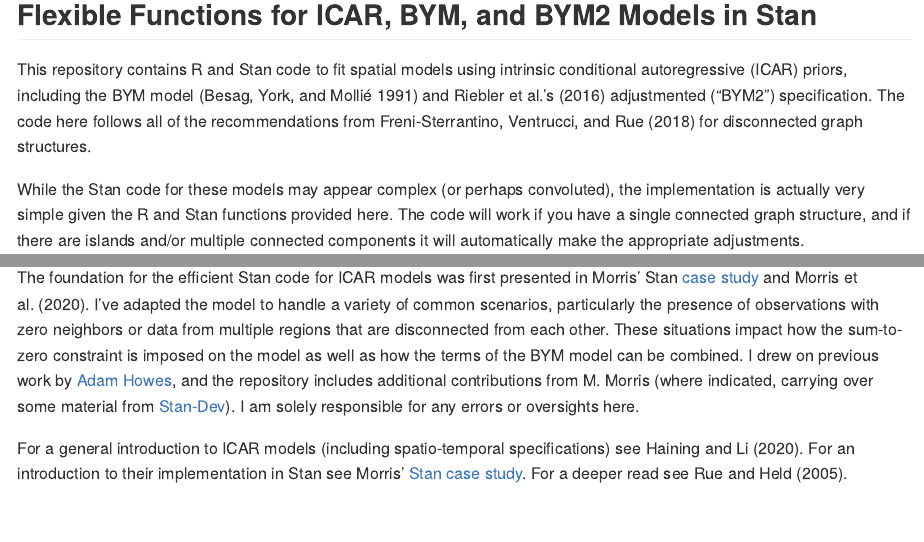
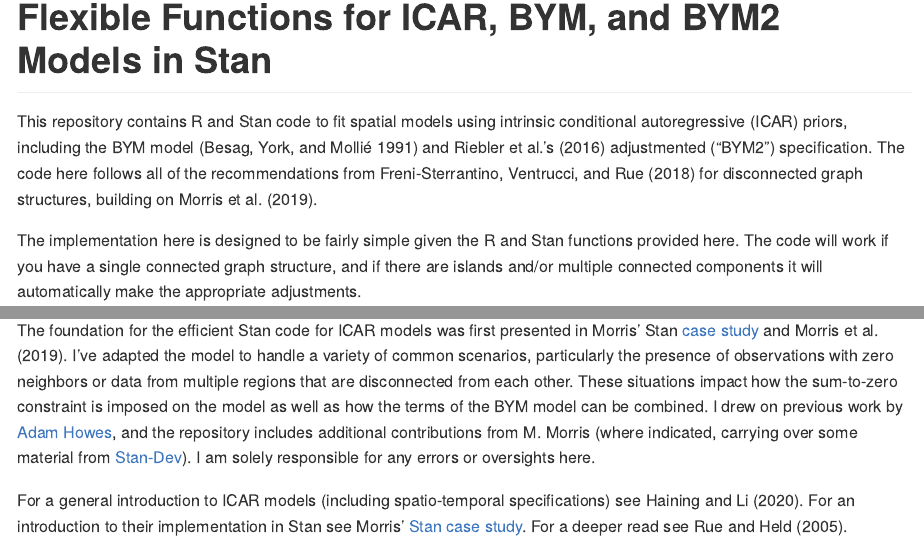
Before and after one commit to ConnorDonegan/Stan-IAR, an R Markdown document (README.Rmd): the page in a window 1100 px wide, from 240 px down before the commit and from 250 px down after it, so that both start at the same text, and a second part further down, joined at a grey line. The pictures show the output file README.md that the author committed with the source, drawn offline in the style of GitHub; long lines of code are wrapped.

Commit message:
fix citation, cleaner

```diff
--- a/README.Rmd
+++ b/README.Rmd
@@ -28,9 +28,9 @@
 
 # Flexible Functions for ICAR, BYM, and BYM2 Models in Stan
 
-This repository contains R and Stan code to fit spatial models using intrinsic conditional autoregressive (ICAR) priors, including the BYM model [@besag_1991] and Riebler et al.'s [-@riebler_2016] adjustmented ("BYM2") specification. The code here follows all of the recommendations from @freni_2018 for disconnected graph structures.
+This repository contains R and Stan code to fit spatial models using intrinsic conditional autoregressive (ICAR) priors, including the BYM model [@besag_1991] and Riebler et al.'s [-@riebler_2016] adjustmented ("BYM2") specification. The code here follows all of the recommendations from @freni_2018 for disconnected graph structures, building on @morris_2019.
 
-While the Stan code for these models may appear complex (or perhaps convoluted), the implementation is actually very simple given the R and Stan functions provided here. The code will work if you have a single connected graph structure, and if there are islands and/or multiple connected components it will automatically make the appropriate adjustments.
+The implementation here is designed to be fairly simple given the R and Stan functions provided here. The code will work if you have a single connected graph structure, and if there are islands and/or multiple connected components it will automatically make the appropriate adjustments.
 
 Contents includes:
 
@@ -41,7 +41,7 @@
 - `demo-BYM2.R` Example R code for fitting the BYM2 model.
 - `BYM2-b.stan` Alternative code for the ICAR/BYM2 model in Stan (courtesy of Mizi Morris--this is currently under revision, please use `BYM2.stan` for now).
 
-The foundation for the efficient Stan code for ICAR models was first presented in Morris' Stan [case study](https://github.com/stan-dev/example-models/blob/master/knitr/car-iar-poisson/nb_data_funs.R) and Morris et al. (2020). I've adapted the model to handle a variety of common scenarios, particularly the presence of observations with zero neighbors or data from multiple regions that are disconnected from each other. These situations impact how the sum-to-zero constraint is imposed on the model as well as how the terms of the BYM model can be combined. I drew on previous work by [Adam Howes](https://athowes.github.io/2020/11/10/fast-disconnected-car/), and the repository includes additional contributions from M. Morris (where indicated, carrying over some material from [Stan-Dev](https://github.com/stan-dev/example-models/tree/master/knitr/car-iar-poisson/update_2021_02)). I am solely responsible for any errors or oversights here.
+The foundation for the efficient Stan code for ICAR models was first presented in Morris' Stan [case study](https://github.com/stan-dev/example-models/blob/master/knitr/car-iar-poisson/nb_data_funs.R) and @morris_2019. I've adapted the model to handle a variety of common scenarios, particularly the presence of observations with zero neighbors or data from multiple regions that are disconnected from each other. These situations impact how the sum-to-zero constraint is imposed on the model as well as how the terms of the BYM model can be combined. I drew on previous work by [Adam Howes](https://athowes.github.io/2020/11/10/fast-disconnected-car/), and the repository includes additional contributions from M. Morris (where indicated, carrying over some material from [Stan-Dev](https://github.com/stan-dev/example-models/tree/master/knitr/car-iar-poisson/update_2021_02)). I am solely responsible for any errors or oversights here.
 
 For a general introduction to ICAR models (including spatio-temporal specifications) see @haining_2020. For an introduction to their implementation in Stan see Morris' [Stan case study](https://mc-stan.org/users/documentation/case-studies/icar_stan.html). For a deeper read see @rue_2005.
 
```
Also changed, not shown: README.md, 7 other files.
